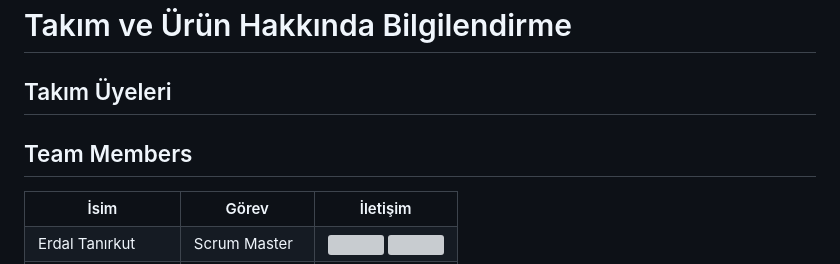
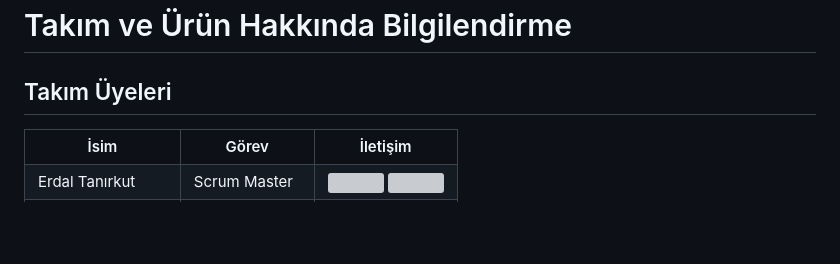
Before and after one commit to Erdal-Tanirkut/OUABootcampFlutter11, a Markdown page: README.md, the part around one of its changes. Drawn GitHub-style; blank space fills up the shorter version; grey boxes are pictures that could not be loaded.

```diff
--- a/README.md
+++ b/README.md
@@ -2,7 +2,7 @@
 ### **`muse`**
 # Takım ve Ürün Hakkında Bilgilendirme
 ## Takım Üyeleri
- ## Team Members
+
 
   <table>
     <tr>
```
Also changed, not shown: other parts of README.md (+15 -0 lines).
